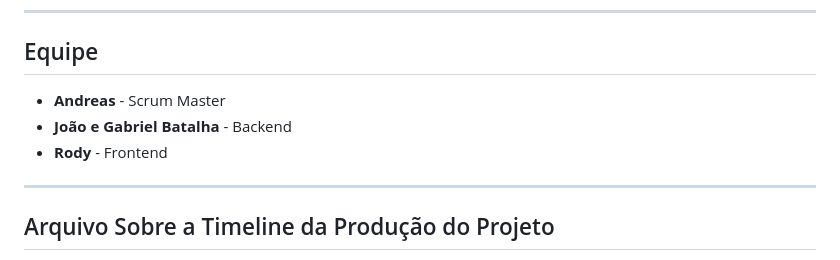
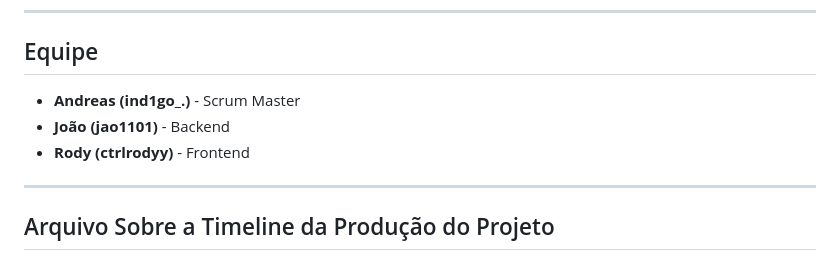
Before and after one commit to jaopdc11/hackathon-contcode-2024, a Markdown page: README.md, the part around the change. GitHub-like rendering.

```diff
--- a/README.md
+++ b/README.md
@@ -59,9 +59,9 @@ Nosso grupo está comprometido em levar a **Paradox** adiante, aprimorando suas
 ---
 
 ## Equipe
-- **Andreas** - Scrum Master
-- **João e Gabriel Batalha** - Backend
-- **Rody** - Frontend
+- **Andreas (ind1go_.)** - Scrum Master
+- **João (jao1101)** - Backend
+- **Rody (ctrlrodyy)** - Frontend
 
 ---
 
```
